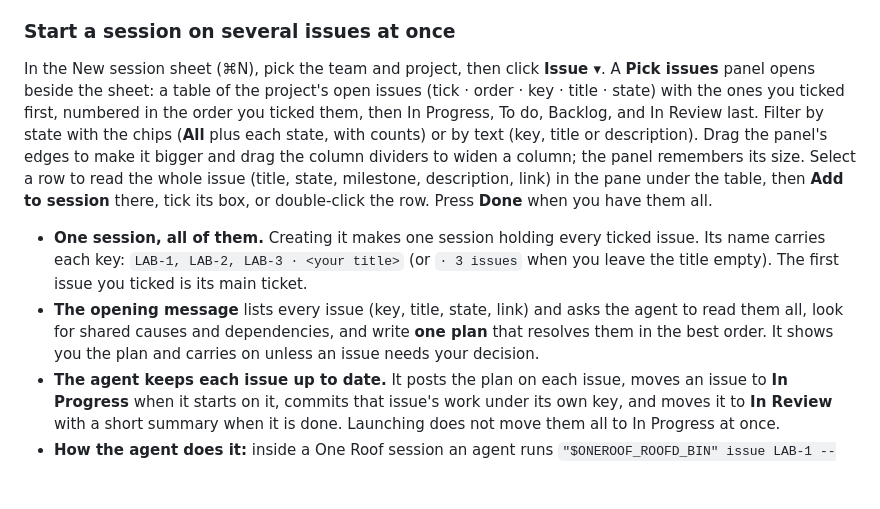
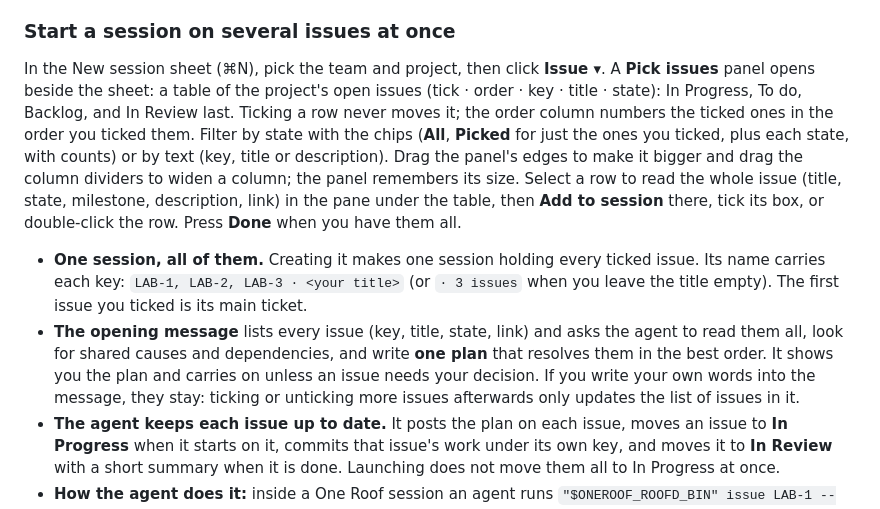
Before and after one commit to gaurav8936/oneroof, a Markdown page: docs/help/04_work-and-tickets.md, the part around the change. Rendered like a GitHub page; blank space fills up the shorter version.

```diff
--- a/docs/help/04_work-and-tickets.md
+++ b/docs/help/04_work-and-tickets.md
@@ -56,10 +56,10 @@ A session can work on more than one issue, including ones that come in while it
 
 ### Start a session on several issues at once
 
-In the New session sheet (⌘N), pick the team and project, then click **Issue ▾**. A **Pick issues** panel opens beside the sheet: a table of the project's open issues (tick · order · key · title · state) with the ones you ticked first, numbered in the order you ticked them, then In Progress, To do, Backlog, and In Review last. Filter by state with the chips (**All** plus each state, with counts) or by text (key, title or description). Drag the panel's edges to make it bigger and drag the column dividers to widen a column; the panel remembers its size. Select a row to read the whole issue (title, state, milestone, description, link) in the pane under the table, then **Add to session** there, tick its box, or double-click the row. Press **Done** when you have them all.
+In the New session sheet (⌘N), pick the team and project, then click **Issue ▾**. A **Pick issues** panel opens beside the sheet: a table of the project's open issues (tick · order · key · title · state): In Progress, To do, Backlog, and In Review last. Ticking a row never moves it; the order column numbers the ticked ones in the order you ticked them. Filter by state with the chips (**All**, **Picked** for just the ones you ticked, plus each state, with counts) or by text (key, title or description). Drag the panel's edges to make it bigger and drag the column dividers to widen a column; the panel remembers its size. Select a row to read the whole issue (title, state, milestone, description, link) in the pane under the table, then **Add to session** there, tick its box, or double-click the row. Press **Done** when you have them all.
 
 - **One session, all of them.** Creating it makes one session holding every ticked issue. Its name carries each key: `LAB-1, LAB-2, LAB-3 · <your title>` (or `· 3 issues` when you leave the title empty). The first issue you ticked is its main ticket.
-- **The opening message** lists every issue (key, title, state, link) and asks the agent to read them all, look for shared causes and dependencies, and write **one plan** that resolves them in the best order. It shows you the plan and carries on unless an issue needs your decision.
+- **The opening message** lists every issue (key, title, state, link) and asks the agent to read them all, look for shared causes and dependencies, and write **one plan** that resolves them in the best order. It shows you the plan and carries on unless an issue needs your decision. If you write your own words into the message, they stay: ticking or unticking more issues afterwards only updates the list of issues in it.
 - **The agent keeps each issue up to date.** It posts the plan on each issue, moves an issue to **In Progress** when it starts on it, commits that issue's work under its own key, and moves it to **In Review** with a short summary when it is done. Launching does not move them all to In Progress at once.
 - **How the agent does it:** inside a One Roof session an agent runs `"$ONEROOF_ROOFD_BIN" issue LAB-1 --state "In Progress"` or `… issue LAB-1 --state "In Review" --comment "what changed"` (`--comment -` reads the text from stdin, `--comment-file <path>` from a file). One Roof applies it with your Linear key and the agent sees `done: …` or the reason it was refused. An agent can only update **its own session's** issues, and only to **In Progress** or **In Review** (or comment); **Done** and **Canceled** stay with you.
 - Sessions started before One Roof 0.4.6 cannot take these updates; relaunch them.
```
Also changed, not shown: CHANGELOG.md (+11 -3 lines).
